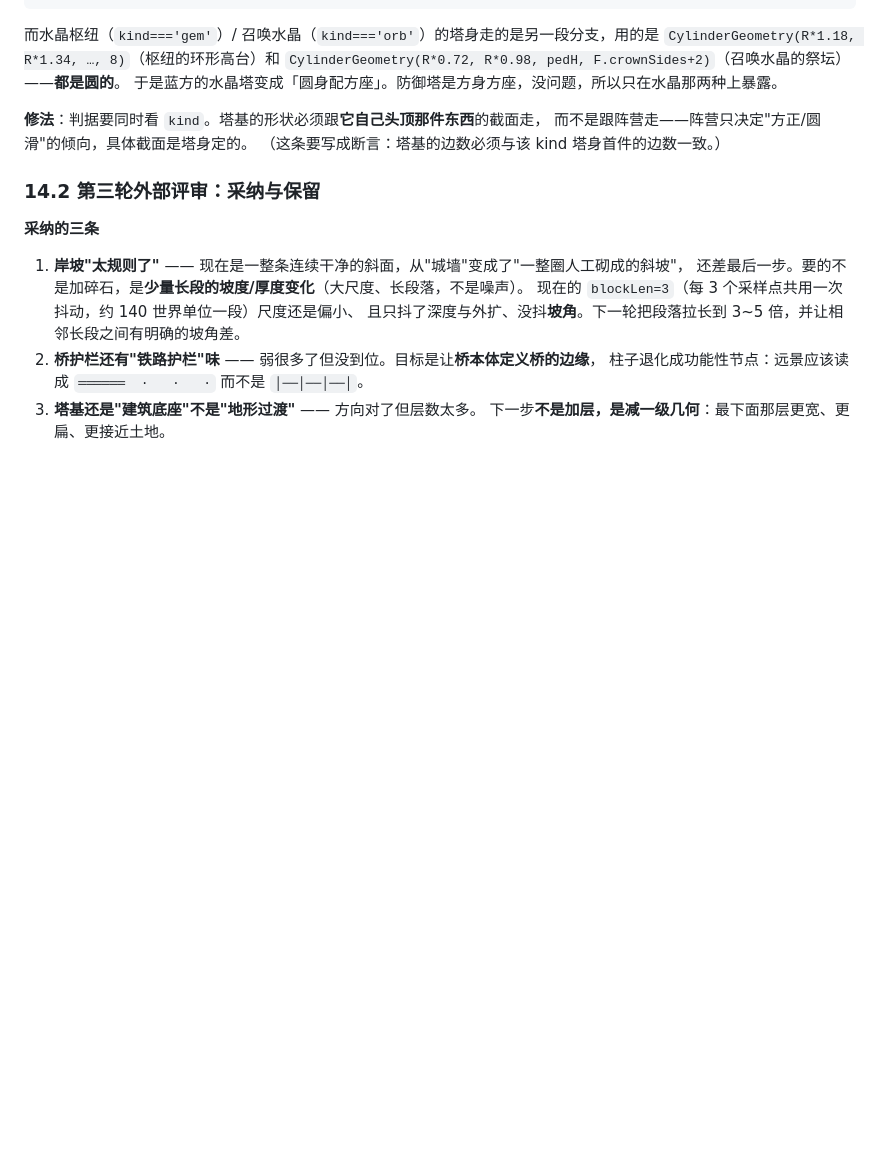
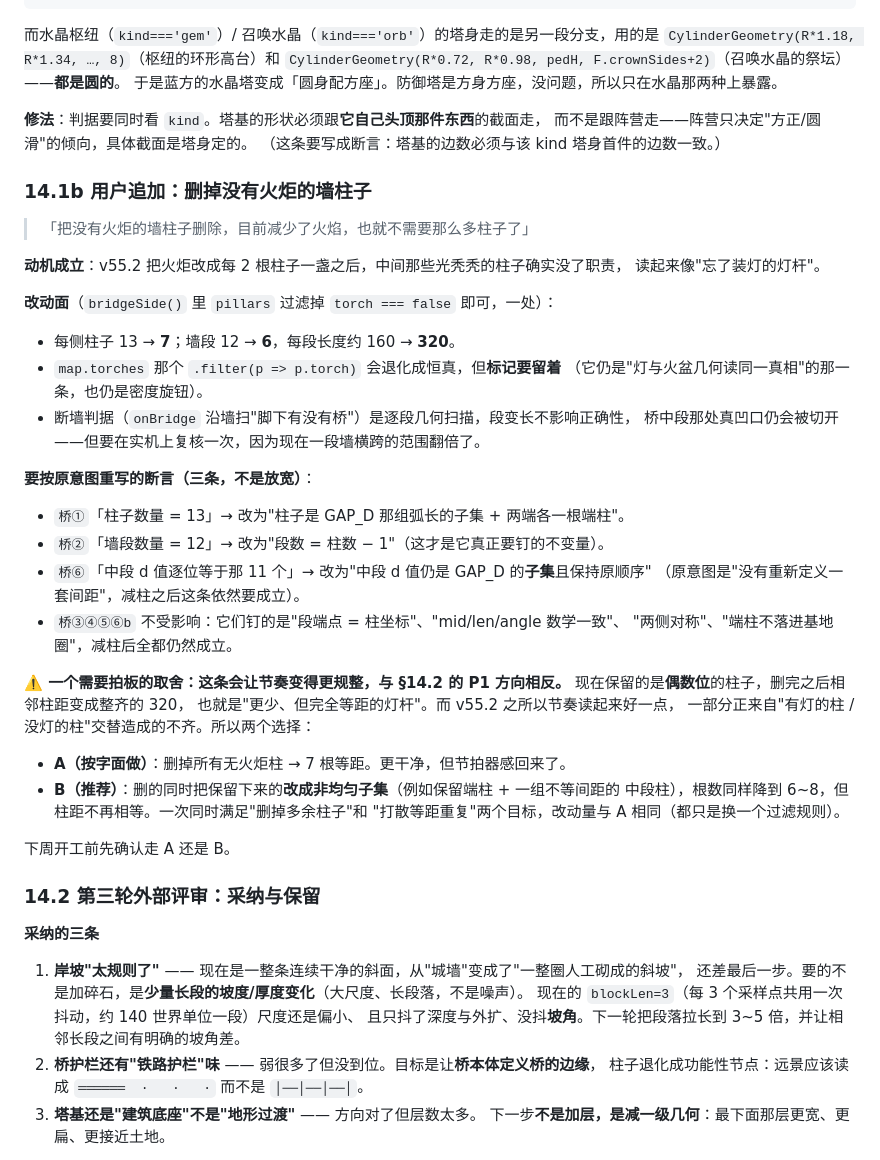
Before and after one commit to SeraHimP/SeraHim, a Markdown page: docs/MAP-DESIGN-howling-abyss-frost.md, the part around the change. Rendered like a GitHub page; blank space fills up the shorter version.

Commit message:
记录用户追加项：删掉没有火炬的墙柱子（仅文档，未改行为）
用户："把没有火炬的墙柱子删除，目前减少了火焰，也就不需要那么多柱子了"。
动机成立——v55.2 把火炬改成每 2 根一盏之后，中间那些光秃秃的柱子确实没了职责。

记进设计文档 §14.1b，含三件必须一起处理的事：
① 改动面只有一处（bridgeSide 里过滤掉 torch===false），但每侧柱 13→7、墙段 12→6、
   每段长度 160→320；断墙判据是逐段几何扫描不受影响，不过一段墙横跨范围翻倍，
   要在实机上复核桥中段那处真凹口仍被切开。
② 三条断言要按原意图重写（不是放宽）：桥①「数量=13」→「是 GAP_D 的子集 + 两端端柱」；
   桥②「段数=12」→「段数 = 柱数−1」；桥⑥「中段 d 逐位等于那 11 个」→「仍是 GAP_D 的
   子集且保持原顺序」。桥③④⑤⑥b 不受影响。
③ 一个需要用户拍板的取舍：保留偶数位柱子会让柱距变成整齐的 320，节拍器感反而回来，
   与 §14.2 里"打散等距重复"那条 P1 相反。建议方案 B——删的同时把保留下来的改成
   非均匀子集，根数同样降到 6~8 但柱距不等，改动量与直接删相同。

本次未改动任何期望常量，也没有改动任何行为代码，只动了 docs/。

Co-Authored-By: Claude Opus 5 <noreply@anthropic.com>
Claude-Session: https://claude.ai/code/session_01URcBoZhn9STkbD2irzoNU4

```diff
--- a/docs/MAP-DESIGN-howling-abyss-frost.md
+++ b/docs/MAP-DESIGN-howling-abyss-frost.md
@@ -947,6 +947,40 @@ const fBase = (r, h) => fRed ? new THREE.CylinderGeometry(...) : new THREE.BoxGe
 而不是跟阵营走——阵营只决定"方正/圆滑"的倾向，具体截面是塔身定的。
 （这条要写成断言：塔基的边数必须与该 kind 塔身首件的边数一致。）
 
+### 14.1b 用户追加：删掉没有火炬的墙柱子
+
+> 「把没有火炬的墙柱子删除，目前减少了火焰，也就不需要那么多柱子了」
+
+**动机成立**：v55.2 把火炬改成每 2 根柱子一盏之后，中间那些光秃秃的柱子确实没了职责，
+读起来像"忘了装灯的灯杆"。
+
+**改动面**（`bridgeSide()` 里 `pillars` 过滤掉 `torch === false` 即可，一处）：
+* 每侧柱子 13 → **7**；墙段 12 → **6**，每段长度约 160 → **320**。
+* `map.torches` 那个 `.filter(p => p.torch)` 会退化成恒真，但**标记要留着**
+  （它仍是"灯与火盆几何读同一真相"的那一条，也仍是密度旋钮）。
+* 断墙判据（`onBridge` 沿墙扫"脚下有没有桥"）是逐段几何扫描，段变长不影响正确性，
+  桥中段那处真凹口仍会被切开——但要在实机上复核一次，因为现在一段墙横跨的范围翻倍了。
+
+**要按原意图重写的断言（三条，不是放宽）**：
+* `桥①`「柱子数量 = 13」→ 改为"柱子是 GAP_D 那组弧长的子集 + 两端各一根端柱"。
+* `桥②`「墙段数量 = 12」→ 改为"段数 = 柱数 − 1"（这才是它真正要钉的不变量）。
+* `桥⑥`「中段 d 值逐位等于那 11 个」→ 改为"中段 d 值仍是 GAP_D 的**子集**且保持原顺序"
+  （原意图是"没有重新定义一套间距"，减柱之后这条依然要成立）。
+* `桥③④⑤⑥b` 不受影响：它们钉的是"段端点 = 柱坐标"、"mid/len/angle 数学一致"、
+  "两侧对称"、"端柱不落进基地圈"，减柱后全都仍然成立。
+
+**⚠️ 一个需要拍板的取舍：这条会让节奏变得更规整，与 §14.2 的 P1 方向相反。**
+现在保留的是**偶数位**的柱子，删完之后相邻柱距变成整齐的 320，
+也就是"更少、但完全等距的灯杆"。而 v55.2 之所以节奏读起来好一点，
+一部分正来自"有灯的柱 / 没灯的柱"交替造成的不齐。所以两个选择：
+
+* **A（按字面做）**：删掉所有无火炬柱 → 7 根等距。更干净，但节拍器感回来了。
+* **B（推荐）**：删的同时把保留下来的**改成非均匀子集**（例如保留端柱 + 一组不等间距的
+  中段柱），根数同样降到 6~8，但柱距不再相等。一次同时满足"删掉多余柱子"和
+  "打散等距重复"两个目标，改动量与 A 相同（都只是换一个过滤规则）。
+
+下周开工前先确认走 A 还是 B。
+
 ### 14.2 第三轮外部评审：采纳与保留
 
 **采纳的三条**
```
